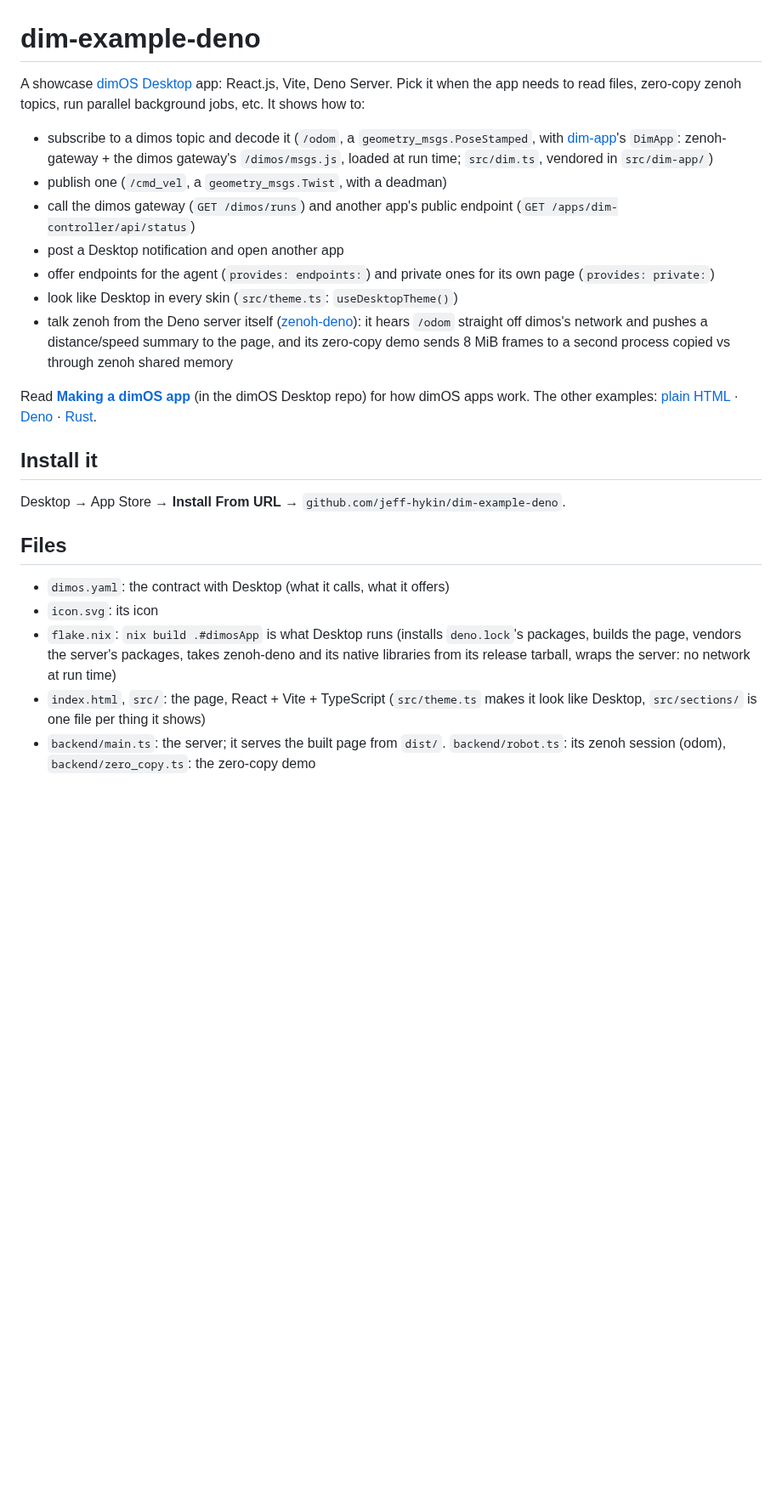
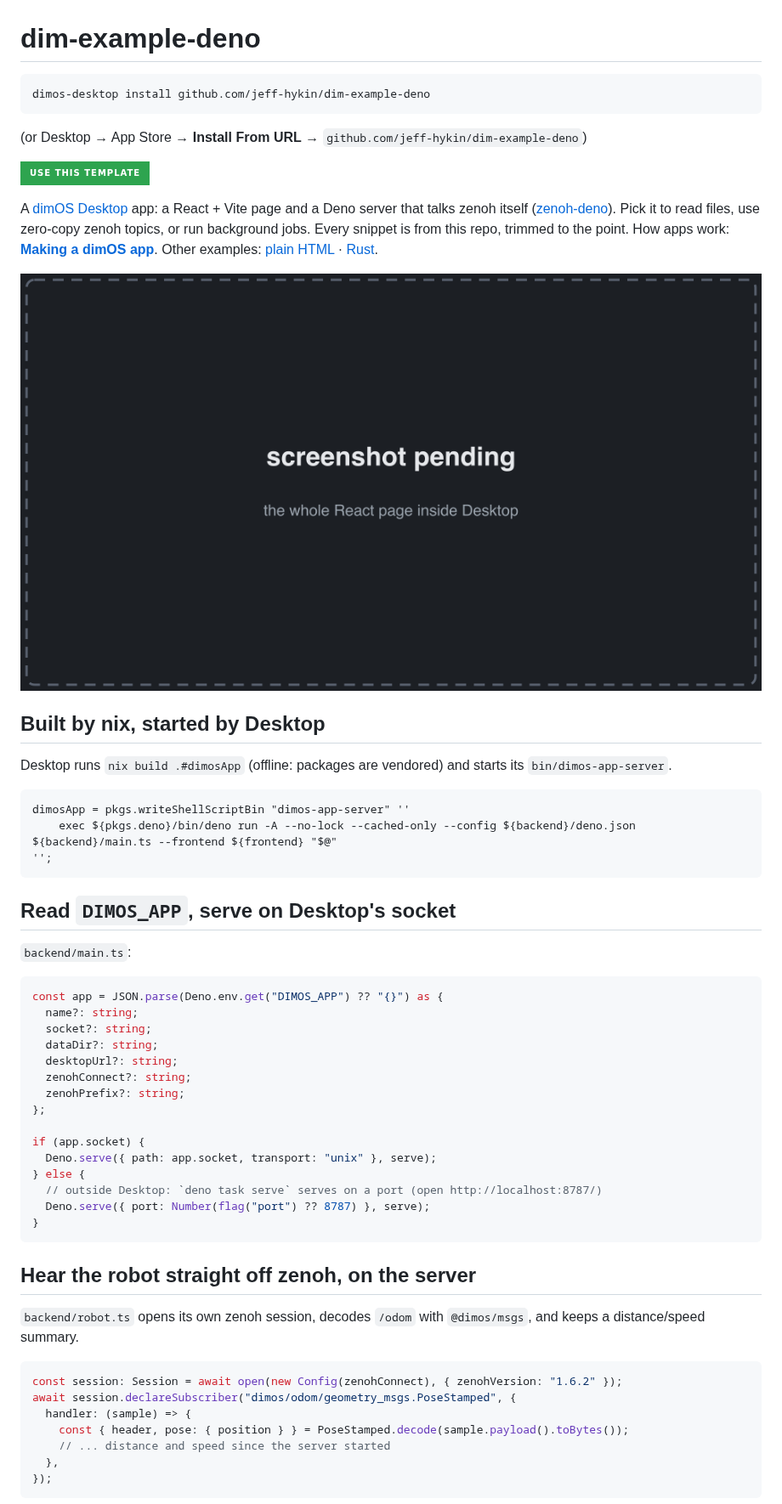
Before and after one commit to jeff-hykin/dim-example-deno, a Markdown page: README.md, the part around one of its changes. Shown at 85% size. Drawn GitHub-style; pictures changed too: docs/images/page.png (added); badges without logos; blank space fills up the shorter version.

Commit message:
README as a snippet showcase (install and Use this template up top; screenshots pending in docs/images)

````diff
--- a/README.md
+++ b/README.md
@@ -1,42 +1,68 @@
 # dim-example-deno
 
-A showcase [dimOS Desktop](https://github.com/jeff-hykin/dimos-desktop-mirror) app: React.js, Vite,
-Deno Server. Pick it when the app needs to read files, zero-copy zenoh topics, run parallel
-background jobs, etc. It shows how to:
+```sh
+dimos-desktop install github.com/jeff-hykin/dim-example-deno
+```
 
-- subscribe to a dimos topic and decode it (`/odom`, a `geometry_msgs.PoseStamped`, with
-  [dim-app](https://github.com/jeff-hykin/dim-app)'s `DimApp`: zenoh-gateway + the dimos gateway's
-  `/dimos/msgs.js`, loaded at run time; `src/dim.ts`, vendored in `src/dim-app/`)
-- publish one (`/cmd_vel`, a `geometry_msgs.Twist`, with a deadman)
-- call the dimos gateway (`GET /dimos/runs`) and another app's public endpoint
-  (`GET /apps/dim-controller/api/status`)
-- post a Desktop notification and open another app
-- offer endpoints for the agent (`provides: endpoints:`) and private ones for its own page
-  (`provides: private:`)
-- look like Desktop in every skin (`src/theme.ts`: `useDesktopTheme()`)
-- talk zenoh from the Deno server itself ([zenoh-deno](https://github.com/jeff-hykin/zenoh-deno)):
-  it hears `/odom` straight off dimos's network and pushes a distance/speed summary to the page, and
-  its zero-copy demo sends 8 MiB frames to a second process copied vs through zenoh shared memory
+(or Desktop → App Store → **Install From URL** → `github.com/jeff-hykin/dim-example-deno`)
 
-Read
-**[Making a dimOS app](https://github.com/jeff-hykin/dimos-desktop-mirror/blob/main/docs/create-apps/index.md)**
-(in the dimOS Desktop repo) for how dimOS apps work. The other examples:
-[plain HTML](https://github.com/jeff-hykin/dim-example-html) ·
-[Deno](https://github.com/jeff-hykin/dim-example-deno) ·
+[![Use this template](https://img.shields.io/badge/Use%20this%20template-2ea44f?style=for-the-badge&logo=github)](https://github.com/jeff-hykin/dim-example-deno/generate)
+
+A [dimOS Desktop](https://github.com/jeff-hykin/dimos-desktop-mirror) app: a React + Vite page and a
+Deno server that talks zenoh itself ([zenoh-deno](https://github.com/jeff-hykin/zenoh-deno)). Pick
+it to read files, use zero-copy zenoh topics, or run background jobs. Every snippet is from this
+repo, trimmed to the point. How apps work:
+**[Making a dimOS app](https://github.com/jeff-hykin/dimos-desktop-mirror/blob/main/docs/create-apps/index.md)**.
+Other examples: [plain HTML](https://github.com/jeff-hykin/dim-example-html) ·
 [Rust](https://github.com/jeff-hykin/dim-example-rust).
 
-## Install it
+![the whole React page inside Desktop](docs/images/page.png)
 
-Desktop → App Store → **Install From URL** → `github.com/jeff-hykin/dim-example-deno`.
+## Built by nix, started by Desktop
 
-## Files
+Desktop runs `nix build .#dimosApp` (offline: packages are vendored) and starts its
+`bin/dimos-app-server`.
 
-- `dimos.yaml`: the contract with Desktop (what it calls, what it offers)
-- `icon.svg`: its icon
-- `flake.nix`: `nix build .#dimosApp` is what Desktop runs (installs `deno.lock`'s packages, builds
-  the page, vendors the server's packages, takes zenoh-deno and its native libraries from its
-  release tarball, wraps the server: no network at run time)
-- `index.html`, `src/`: the page, React + Vite + TypeScript (`src/theme.ts` makes it look like
-  Desktop, `src/sections/` is one file per thing it shows)
-- `backend/main.ts`: the server; it serves the built page from `dist/`. `backend/robot.ts`: its
-  zenoh session (odom), `backend/zero_copy.ts`: the zero-copy demo
+```nix
+dimosApp = pkgs.writeShellScriptBin "dimos-app-server" ''
+    exec ${pkgs.deno}/bin/deno run -A --no-lock --cached-only --config ${backend}/deno.json ${backend}/main.ts --frontend ${frontend} "$@"
+'';
+```
+
+## Read `DIMOS_APP`, serve on Desktop's socket
+
+`backend/main.ts`:
+
+```ts
+const app = JSON.parse(Deno.env.get("DIMOS_APP") ?? "{}") as {
+  name?: string;
+  socket?: string;
+  dataDir?: string;
+  desktopUrl?: string;
+  zenohConnect?: string;
+  zenohPrefix?: string;
+};
+
+if (app.socket) {
+  Deno.serve({ path: app.socket, transport: "unix" }, serve);
+} else {
+  // outside Desktop: `deno task serve` serves on a port (open http://localhost:8787/)
+  Deno.serve({ port: Number(flag("port") ?? 8787) }, serve);
+}
+```
+
+## Hear the robot straight off zenoh, on the server
+
+`backend/robot.ts` opens its own zenoh session, decodes `/odom` with `@dimos/msgs`, and keeps a
+distance/speed summary.
+
+```ts
+const session: Session = await open(new Config(zenohConnect), { zenohVersion: "1.6.2" });
+await session.declareSubscriber("dimos/odom/geometry_msgs.PoseStamped", {
+  handler: (sample) => {
+    const { header, pose: { position } } = PoseStamped.decode(sample.payload().toBytes());
+    // ... distance and speed since the server started
+  },
+});
+```
+
````
Also changed, not shown: other parts of README.md (+100 -1 lines), docs/images/own-server.png (added), docs/images/zero-copy.png (added).
